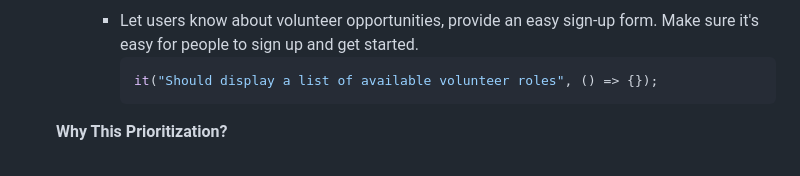
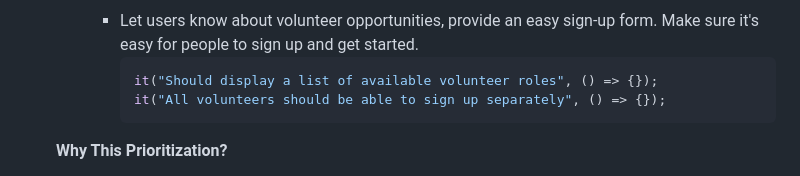
Before and after one commit to sumithra-venkatachalam/new-relic-assignment, a Markdown page: README.md, the part around the change. GitHub-like rendering.

````diff
--- a/README.md
+++ b/README.md
@@ -65,6 +65,7 @@ This submission contains the completed Cypress QA Assessment, including all requ
      - Let users know about volunteer opportunities, provide an easy sign-up form. Make sure it's easy for people to sign          up and get started.
        ```bash
        it("Should display a list of available volunteer roles", () => {});
+       it("All volunteers should be able to sign up separately", () => {});
        ```
 
   **Why This Prioritization?**
````
